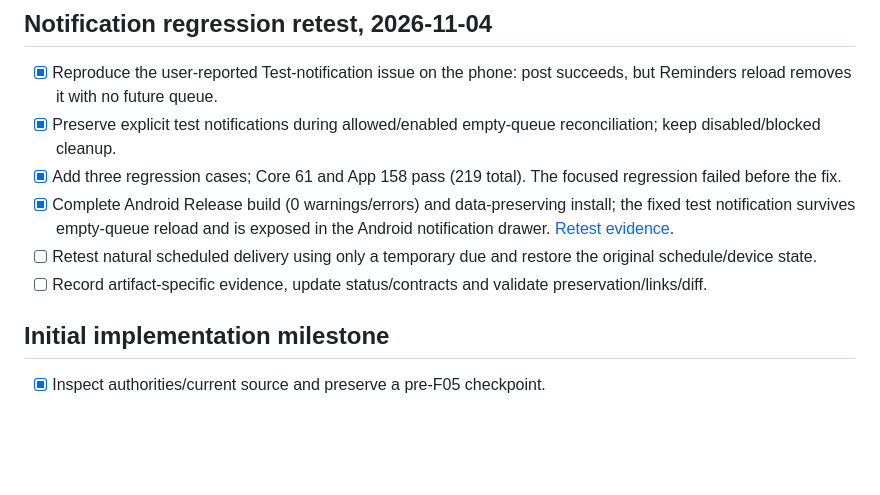
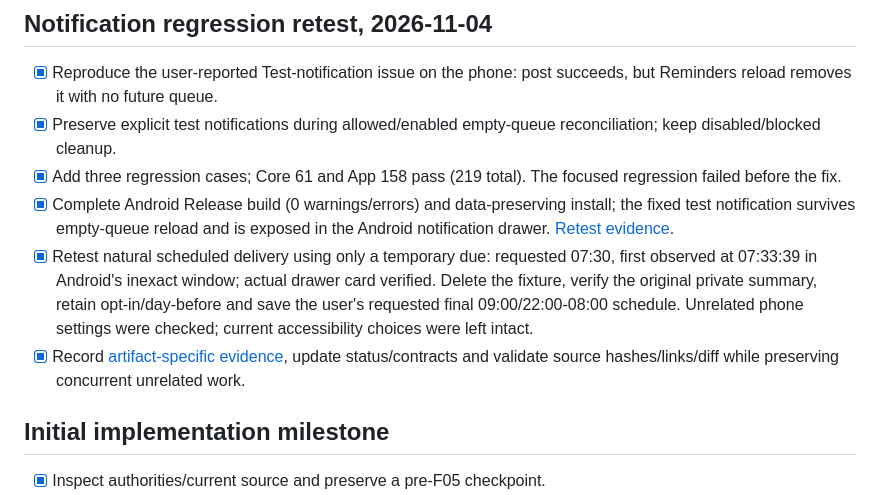
Before and after one commit to XjorLml/due-date-checker, a Markdown page: specs/f05-reminders/tasks.md, the part around the change. GitHub-like rendering; blank space fills up the shorter version.

```diff
--- a/specs/f05-reminders/tasks.md
+++ b/specs/f05-reminders/tasks.md
@@ -6,8 +6,8 @@
 - [x] Preserve explicit test notifications during allowed/enabled empty-queue reconciliation; keep disabled/blocked cleanup.
 - [x] Add three regression cases; Core 61 and App 158 pass (219 total). The focused regression failed before the fix.
 - [x] Complete Android Release build (0 warnings/errors) and data-preserving install; the fixed test notification survives empty-queue reload and is exposed in the Android notification drawer. [Retest evidence](../../docs/delivery/evidence/F05-RETEST-2026-11-04.md).
-- [ ] Retest natural scheduled delivery using only a temporary due and restore the original schedule/device state.
-- [ ] Record artifact-specific evidence, update status/contracts and validate preservation/links/diff.
+- [x] Retest natural scheduled delivery using only a temporary due: requested 07:30, first observed at 07:33:39 in Android's inexact window; actual drawer card verified. Delete the fixture, verify the original private summary, retain opt-in/day-before and save the user's requested final 09:00/22:00-08:00 schedule. Unrelated phone settings were checked; current accessibility choices were left intact.
+- [x] Record [artifact-specific evidence](../../docs/delivery/evidence/F05-RETEST-2026-11-04.md), update status/contracts and validate source hashes/links/diff while preserving concurrent unrelated work.
 
 ## Initial implementation milestone
 
```
Also changed, not shown: docs/delivery/STATUS.md (+4 -4 lines), 1 other file.
